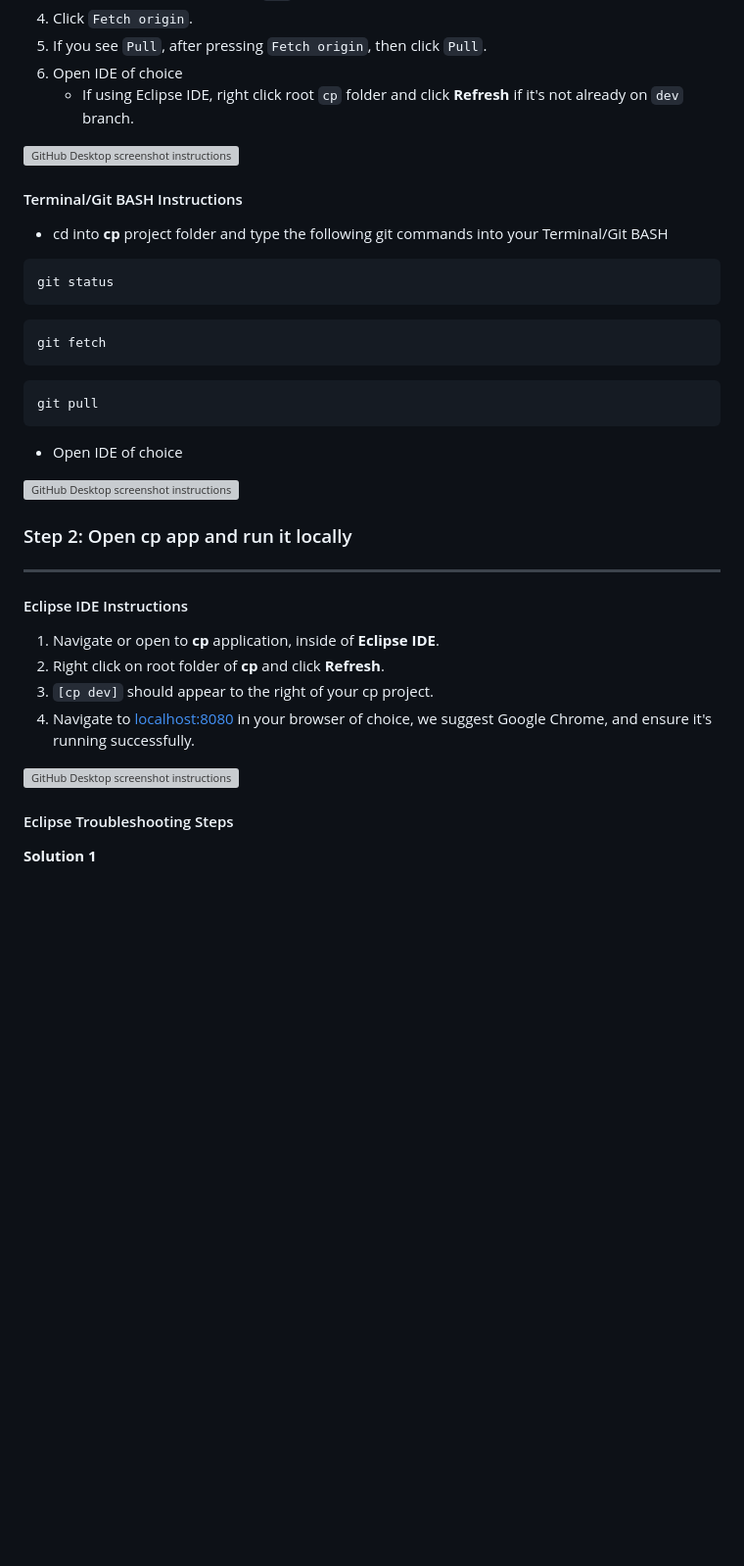
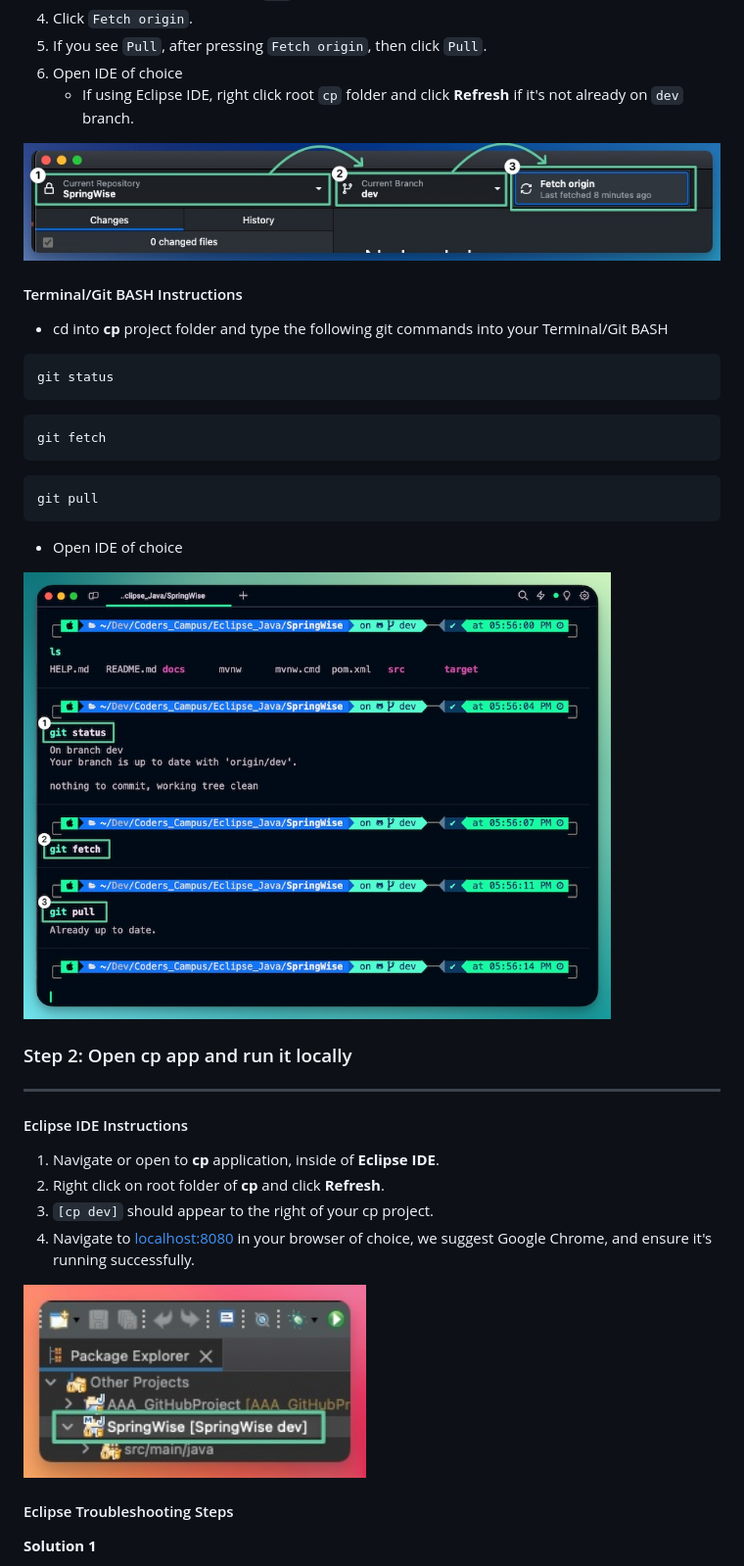
Before and after one commit to CodersCampus/cp, a Markdown page: docs/CODER_PACKAGING_INSTRUCTIONS.md, the part around the change printed below. Shown: that part at 98% size. GitHub-like rendering; blank space fills up the shorter version; grey boxes are pictures that could not be loaded.

Commit message:
Updated all image file paths to refer to the images folder within docs

````diff
--- a/docs/CODER_PACKAGING_INSTRUCTIONS.md
+++ b/docs/CODER_PACKAGING_INSTRUCTIONS.md
@@ -98,7 +101,7 @@ To set up **cp** on your computer, follow these guidelines:
 6. Open IDE of choice
    - If using Eclipse IDE, right click root `cp` folder and click **Refresh** if it's not already on `dev` branch.
 
-<img style="border-radius: 10px" width="900" alt="GitHub Desktop screenshot instructions" src="../src/main/resources/static/images/GitHub_Desktop.jpg">
+<img style="border-radius: 10px" width="900" alt="GitHub Desktop screenshot instructions" src="images/GitHub_Desktop.jpg">
 
 #### Terminal/Git BASH Instructions
 
@@ -114,7 +117,7 @@ git pull
 ```
 - Open IDE of choice
 
-<img style="border-radius: 10px" width="700" alt="GitHub Desktop screenshot instructions" src="../src/main/resources/static/images/Terminal.jpg">
+<img style="border-radius: 10px" width="600" alt="GitHub Desktop screenshot instructions" src="images/Terminal.jpg">
 
 
 ### Step 2: Open cp app and run it locally
@@ -128,7 +131,7 @@ git pull
 3. `[cp dev]` should appear to the right of your cp project.
 4. Navigate to [localhost:8080](http://localhost:8080/) in your browser of choice, we suggest Google Chrome, and ensure it's running successfully.
 
-<img style="border-radius: 10px" width="350" alt="GitHub Desktop screenshot instructions" src="../src/main/resources/static/images/Eclipse.jpg">
+<img style="border-radius: 10px" width="350" alt="GitHub Desktop screenshot instructions" src="images/Eclipse.jpg">
 
 #### Eclipse Troubleshooting Steps
 **Solution 1**
````
Also changed, not shown: other parts of docs/CODER_PACKAGING_INSTRUCTIONS.md (+8 -5 lines).
